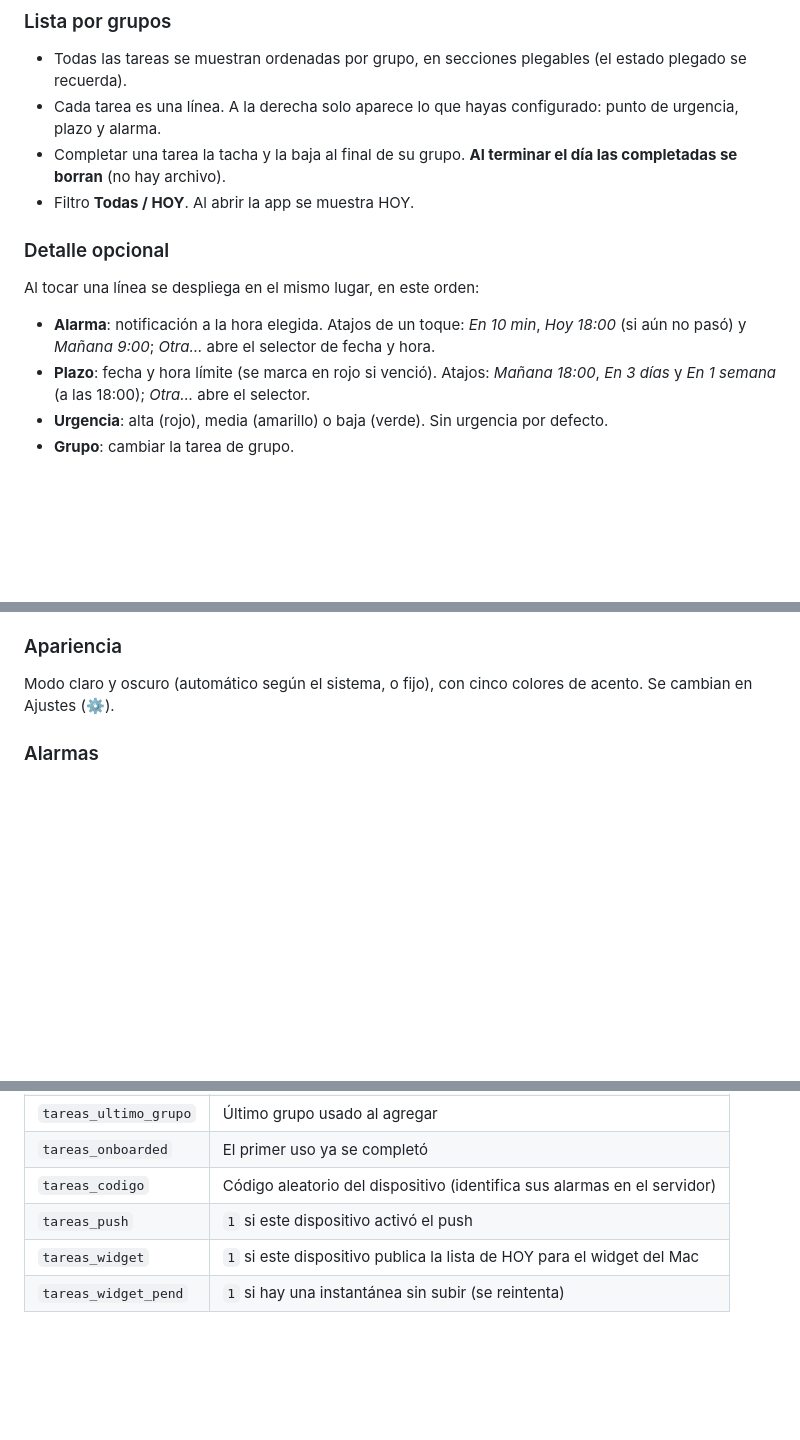
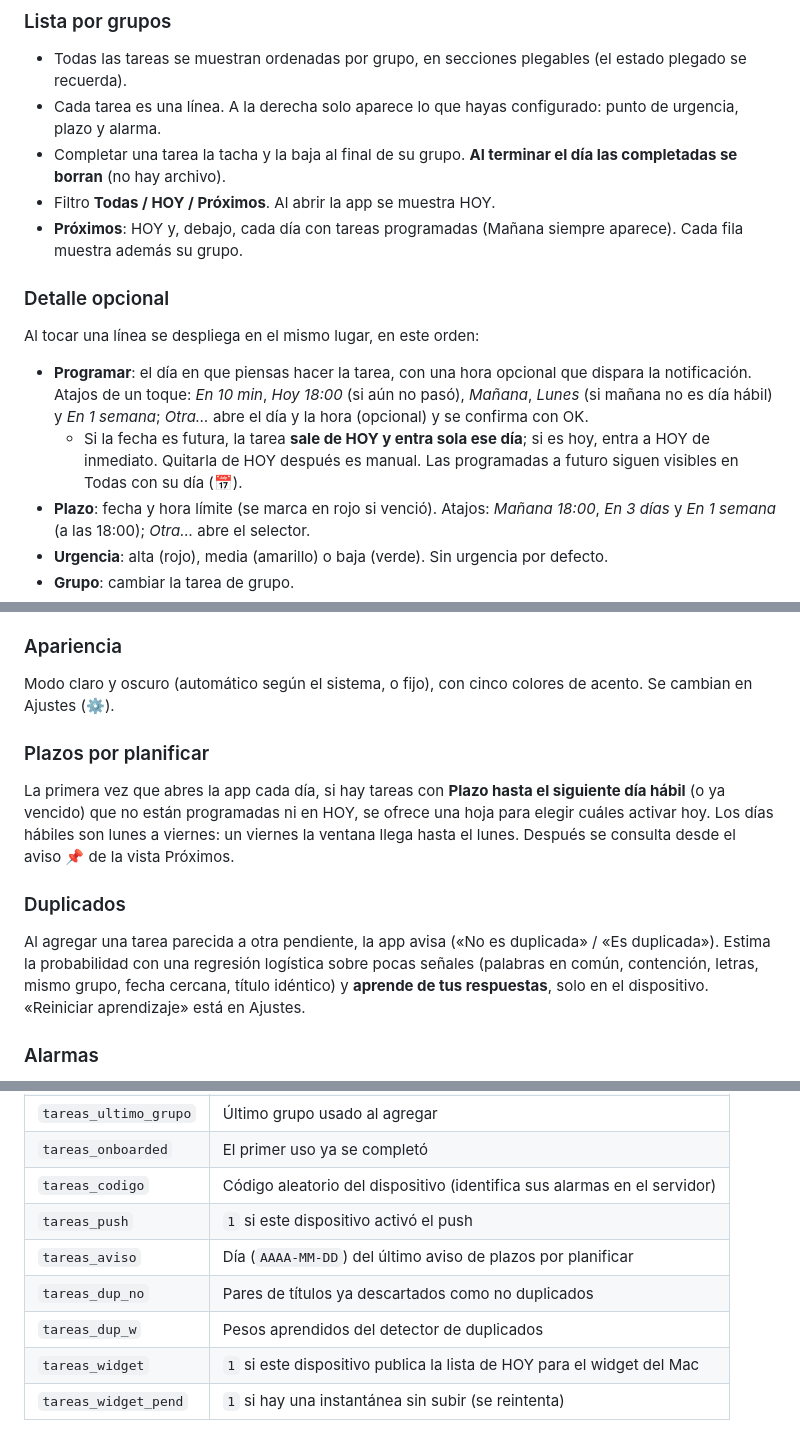
Before and after one commit to maduarte/tareas, a Markdown page: README.md, 3 parts joined by grey strips. Rendered like a GitHub page; blank space fills up the shorter version.

Commit message:
Docs: README, CLAUDE.md and PLAN for Programar, Próximos, plazos por planificar and duplicates
Co-Authored-By: Claude Sonnet 5.5 <noreply@anthropic.com>

```diff
--- a/README.md
+++ b/README.md
@@ -8,11 +8,13 @@ Lista de tareas personal construida como PWA (Progressive Web App): una sola pá
 - Todas las tareas se muestran ordenadas por grupo, en secciones plegables (el estado plegado se recuerda).
 - Cada tarea es una línea. A la derecha solo aparece lo que hayas configurado: punto de urgencia, plazo y alarma.
 - Completar una tarea la tacha y la baja al final de su grupo. **Al terminar el día las completadas se borran** (no hay archivo).
-- Filtro **Todas / HOY**. Al abrir la app se muestra HOY.
+- Filtro **Todas / HOY / Próximos**. Al abrir la app se muestra HOY.
+- **Próximos**: HOY y, debajo, cada día con tareas programadas (Mañana siempre aparece). Cada fila muestra además su grupo.
 
 ### Detalle opcional
 Al tocar una línea se despliega en el mismo lugar, en este orden:
-- **Alarma**: notificación a la hora elegida. Atajos de un toque: *En 10 min*, *Hoy 18:00* (si aún no pasó) y *Mañana 9:00*; *Otra…* abre el selector de fecha y hora.
+- **Programar**: el día en que piensas hacer la tarea, con una hora opcional que dispara la notificación. Atajos de un toque: *En 10 min*, *Hoy 18:00* (si aún no pasó), *Mañana*, *Lunes* (si mañana no es día hábil) y *En 1 semana*; *Otra…* abre el día y la hora (opcional) y se confirma con OK.
+  - Si la fecha es futura, la tarea **sale de HOY y entra sola ese día**; si es hoy, entra a HOY de inmediato. Quitarla de HOY después es manual. Las programadas a futuro siguen visibles en Todas con su día (📅).
 - **Plazo**: fecha y hora límite (se marca en rojo si venció). Atajos: *Mañana 18:00*, *En 3 días* y *En 1 semana* (a las 18:00); *Otra…* abre el selector.
 - **Urgencia**: alta (rojo), media (amarillo) o baja (verde). Sin urgencia por defecto.
 - **Grupo**: cambiar la tarea de grupo.
@@ -32,6 +34,12 @@ Al abrir la app por primera vez pregunta el nombre, el modo (automático / claro
 
 ### Apariencia
 Modo claro y oscuro (automático según el sistema, o fijo), con cinco colores de acento. Se cambian en Ajustes (⚙).
+
+### Plazos por planificar
+La primera vez que abres la app cada día, si hay tareas con **Plazo hasta el siguiente día hábil** (o ya vencido) que no están programadas ni en HOY, se ofrece una hoja para elegir cuáles activar hoy. Los días hábiles son lunes a viernes: un viernes la ventana llega hasta el lunes. Después se consulta desde el aviso 📌 de la vista Próximos.
+
+### Duplicados
+Al agregar una tarea parecida a otra pendiente, la app avisa («No es duplicada» / «Es duplicada»). Estima la probabilidad con una regresión logística sobre pocas señales (palabras en común, contención, letras, mismo grupo, fecha cercana, título idéntico) y **aprende de tus respuestas**, solo en el dispositivo. «Reiniciar aprendizaje» está en Ajustes.
 
 ### Alarmas
 - Notificación del navegador a la hora programada. Se revisa cada 20 segundos y al volver a la app.
@@ -66,6 +74,9 @@ Datos guardados en `localStorage`, aislados por dispositivo y navegador (no se s
 | `tareas_onboarded` | El primer uso ya se completó |
 | `tareas_codigo` | Código aleatorio del dispositivo (identifica sus alarmas en el servidor) |
 | `tareas_push` | `1` si este dispositivo activó el push |
+| `tareas_aviso` | Día (`AAAA-MM-DD`) del último aviso de plazos por planificar |
+| `tareas_dup_no` | Pares de títulos ya descartados como no duplicados |
+| `tareas_dup_w` | Pesos aprendidos del detector de duplicados |
 | `tareas_widget` | `1` si este dispositivo publica la lista de HOY para el widget del Mac |
 | `tareas_widget_pend` | `1` si hay una instantánea sin subir (se reintenta) |
 
```
Also changed, not shown: CLAUDE.md (+3 -1 lines), PLAN.md (+12 -1 lines).
